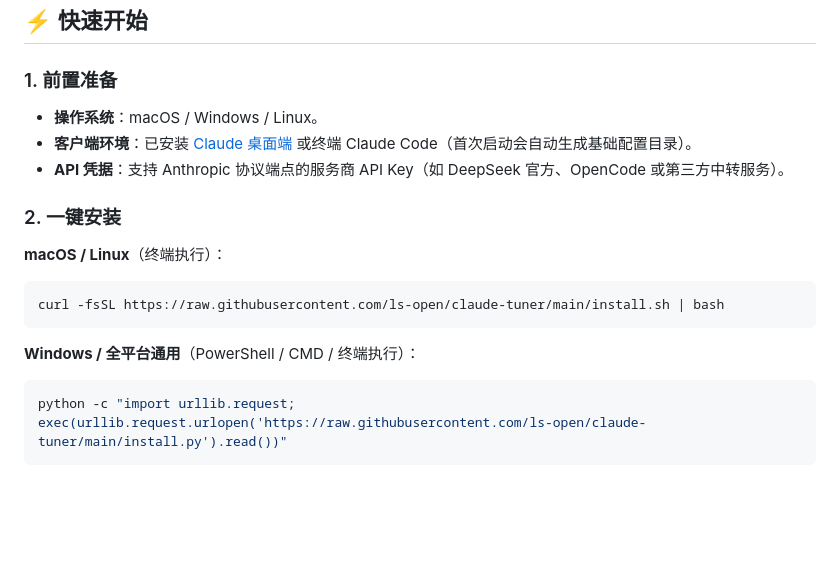
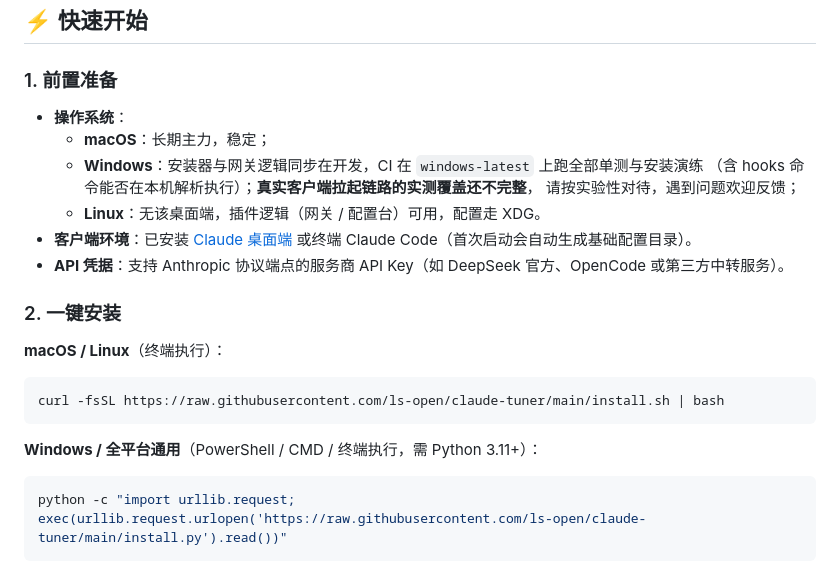
Before and after one commit to ls-open/claude-tuner, a Markdown page: README.md, the part around one of its changes. GitHub-like rendering; blank space fills up the shorter version.

Commit message:
docs(readme): 平台支持写成分级，别把「实验性」说成「支持」
windows-latest 上的插件单测与安装演练已经全绿（三平台矩阵），但 CI 证明不了
「真实客户端用哪个 shell 执行 hooks」这件事。所以 README 分成三档写：
macOS 稳定 / Windows 实验性（CI 绿，真实拉起链路待实测）/ Linux 仅插件逻辑。

虚标一次支持面的信任成本，比晚一个月支持高得多。

````diff
--- a/README.md
+++ b/README.md
@@ -78,7 +78,12 @@ flowchart LR
 ## ⚡️ 快速开始
 
 ### 1. 前置准备
-- **操作系统**：macOS / Windows / Linux。
+- **操作系统**：
+  - **macOS**：长期主力，稳定；
+  - **Windows**：安装器与网关逻辑同步在开发，CI 在 `windows-latest` 上跑全部单测与安装演练
+    （含 hooks 命令能否在本机解析执行）；**真实客户端拉起链路的实测覆盖还不完整**，
+    请按实验性对待，遇到问题欢迎反馈；
+  - **Linux**：无该桌面端，插件逻辑（网关 / 配置台）可用，配置走 XDG。
 - **客户端环境**：已安装 [Claude 桌面端](https://claude.com/product/claude-code) 或终端 Claude Code（首次启动会自动生成基础配置目录）。
 - **API 凭据**：支持 Anthropic 协议端点的服务商 API Key（如 DeepSeek 官方、OpenCode 或第三方中转服务）。
 
@@ -90,7 +95,7 @@ flowchart LR
 curl -fsSL https://raw.githubusercontent.com/ls-open/claude-tuner/main/install.sh | bash
 ```
 
-**Windows / 全平台通用**（PowerShell / CMD / 终端执行）：
+**Windows / 全平台通用**（PowerShell / CMD / 终端执行，需 Python 3.11+）：
 
 ```bash
 python -c "import urllib.request; exec(urllib.request.urlopen('https://raw.githubusercontent.com/ls-open/claude-tuner/main/install.py').read())"
````
Also changed, not shown: other parts of README.md (+1 -1 lines).
